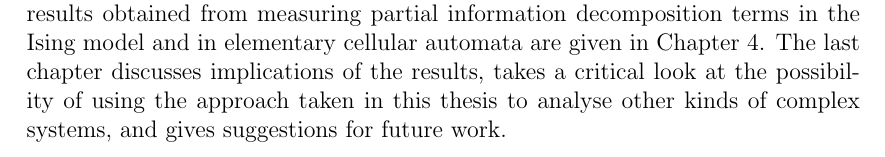
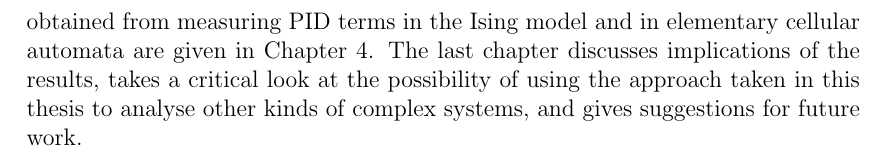
Before and after one commit to sootlasten/thesis-text, a LaTeX thesis (Sootla_informaatika_2017.tex): part of page 8 of 58, cut so that both start at the same text. Compiled offline with pdfLaTeX.

Commit message:
refactored

```diff
--- a/Sootla_informaatika_2017.tex
+++ b/Sootla_informaatika_2017.tex
@@ -260,7 +260,7 @@ Contextually, this thesis can be viewed as an extension to the growing body of w
 
 To the author's knowledge, the work done in this thesis is the very first example of practically applying the novel PID framework to analyse complex systems. To facilitate further research, a significant portion of the thesis is devoted to providing a self-contained introduction to partial information decomposition and to the necessary information theory prerequisites. A thorough introduction to both is absent in the literature at the time of writing this thesis (a recent review article by Wibral et al.  \cite{bits-from-brains} being a notable exception, but it is still more focused on neuroscientific applications specifically). Such an overview has the potential to make the fascinating field of partial information decomposition more accessible to researchers not necessarily trained in information theory.
 
-The thesis is organized as follows. In Chapter 1, a sufficiently in-depth overview of basic information theory, partial information decomposition, the Ising model and elementary cellular automata is given. Chapter 2 outlines how the information-theoretic tools introduced in the preceding chapter have been previously applied to complex systems research, with a particular focus on the Ising model and elementary cellular automata. Chapter 3 introduces the general methodology for numerically simulating the dynamics of the Ising model, discusses how both complex systems were analysed in terms of information distribution, and provides exact details of the experiments done in this thesis for reproducibility. The novel results obtained from measuring partial information decomposition terms in the Ising model and in elementary cellular automata are given in Chapter 4. The last chapter discusses implications of the results, takes a critical look at the possibility of using the approach taken in this thesis to analyse other kinds of complex systems, and gives suggestions for future work.
+The thesis is organized as follows. In Chapter 1, a sufficiently in-depth overview of basic information theory, partial information decomposition, the Ising model and elementary cellular automata is given. Chapter 2 outlines how the information-theoretic tools introduced in the preceding chapter have been previously applied to complex systems research, with a particular focus on the Ising model and elementary cellular automata. Chapter 3 introduces the general methodology for numerically simulating the dynamics of the Ising model, discusses how both complex systems were analysed in terms of information distribution, and provides exact details of the experiments done in this thesis for reproducibility. The novel results obtained from measuring PID terms in the Ising model and in elementary cellular automata are given in Chapter 4. The last chapter discusses implications of the results, takes a critical look at the possibility of using the approach taken in this thesis to analyse other kinds of complex systems, and gives suggestions for future work.
 
 \newpage
 
```
Also changed, not shown: Sootla_informaatika_2017.pdf, Sootla_informaatika_2017.tex (2 more changed lines).
